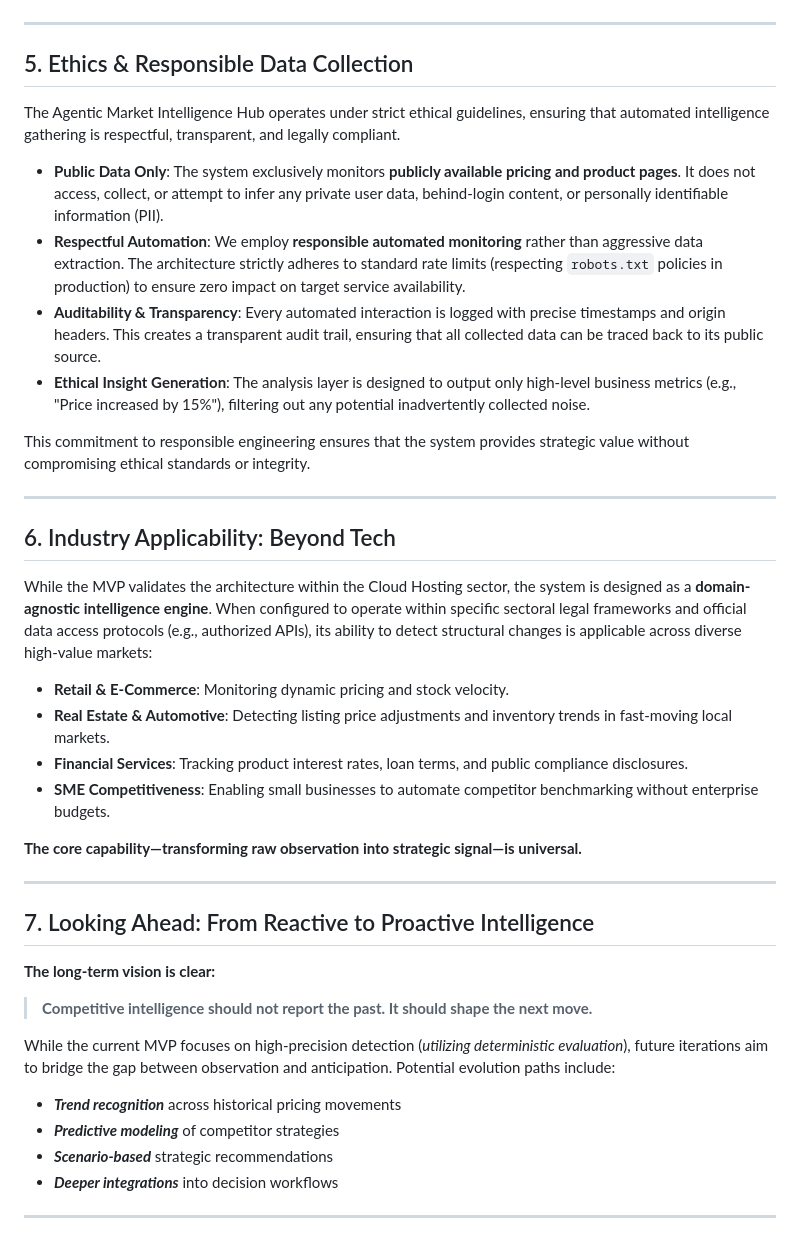
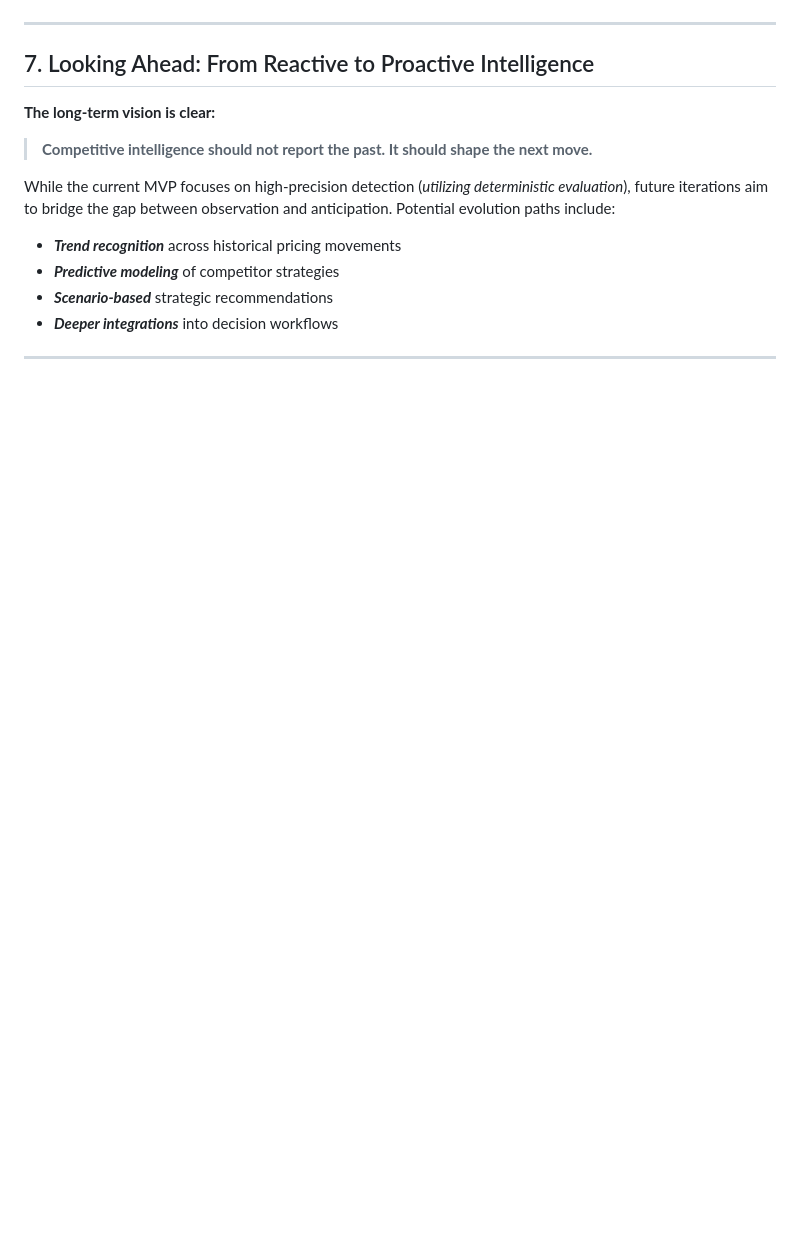
Before and after one commit to hasankirtas/agentic-market-intelligence-hub-showcase, a Markdown page: README.md, the part around one of its changes. Rendered like a GitHub page; blank space fills up the shorter version.

```diff
--- a/README.md
+++ b/README.md
@@ -125,32 +142,6 @@ graph TD
 
 ---
 
-## 5. Ethics & Responsible Data Collection
-
-The Agentic Market Intelligence Hub operates under strict ethical guidelines, ensuring that automated intelligence gathering is respectful, transparent, and legally compliant.
-
-*   **Public Data Only**: The system exclusively monitors **publicly available pricing and product pages**. It does not access, collect, or attempt to infer any private user data, behind-login content, or personally identifiable information (PII).
-*   **Respectful Automation**: We employ **responsible automated monitoring** rather than aggressive data extraction. The architecture strictly adheres to standard rate limits (respecting `robots.txt` policies in production) to ensure zero impact on target service availability.
-*   **Auditability & Transparency**: Every automated interaction is logged with precise timestamps and origin headers. This creates a transparent audit trail, ensuring that all collected data can be traced back to its public source.
-*   **Ethical Insight Generation**: The analysis layer is designed to output only high-level business metrics (e.g., "Price increased by 15%"), filtering out any potential inadvertently collected noise.
-
-This commitment to responsible engineering ensures that the system provides strategic value without compromising ethical standards or integrity.
-
----
-
-## 6. Industry Applicability: Beyond Tech
-
-While the MVP validates the architecture within the Cloud Hosting sector, the system is designed as a **domain-agnostic intelligence engine**. When configured to operate within specific sectoral legal frameworks and official data access protocols (e.g., authorized APIs), its ability to detect structural changes is applicable across diverse high-value markets:
-
-*   **Retail & E-Commerce**: Monitoring dynamic pricing and stock velocity.
-*   **Real Estate & Automotive**: Detecting listing price adjustments and inventory trends in fast-moving local markets.
-*   **Financial Services**: Tracking product interest rates, loan terms, and public compliance disclosures.
-*   **SME Competitiveness**: Enabling small businesses to automate competitor benchmarking without enterprise budgets.
-
-**The core capability—transforming raw observation into strategic signal—is universal.**
-
----
-
 ## 7. Looking Ahead: From Reactive to Proactive Intelligence
 
 **The long-term vision is clear:**
```
Also changed, not shown: other parts of README.md (+52 -35 lines).
